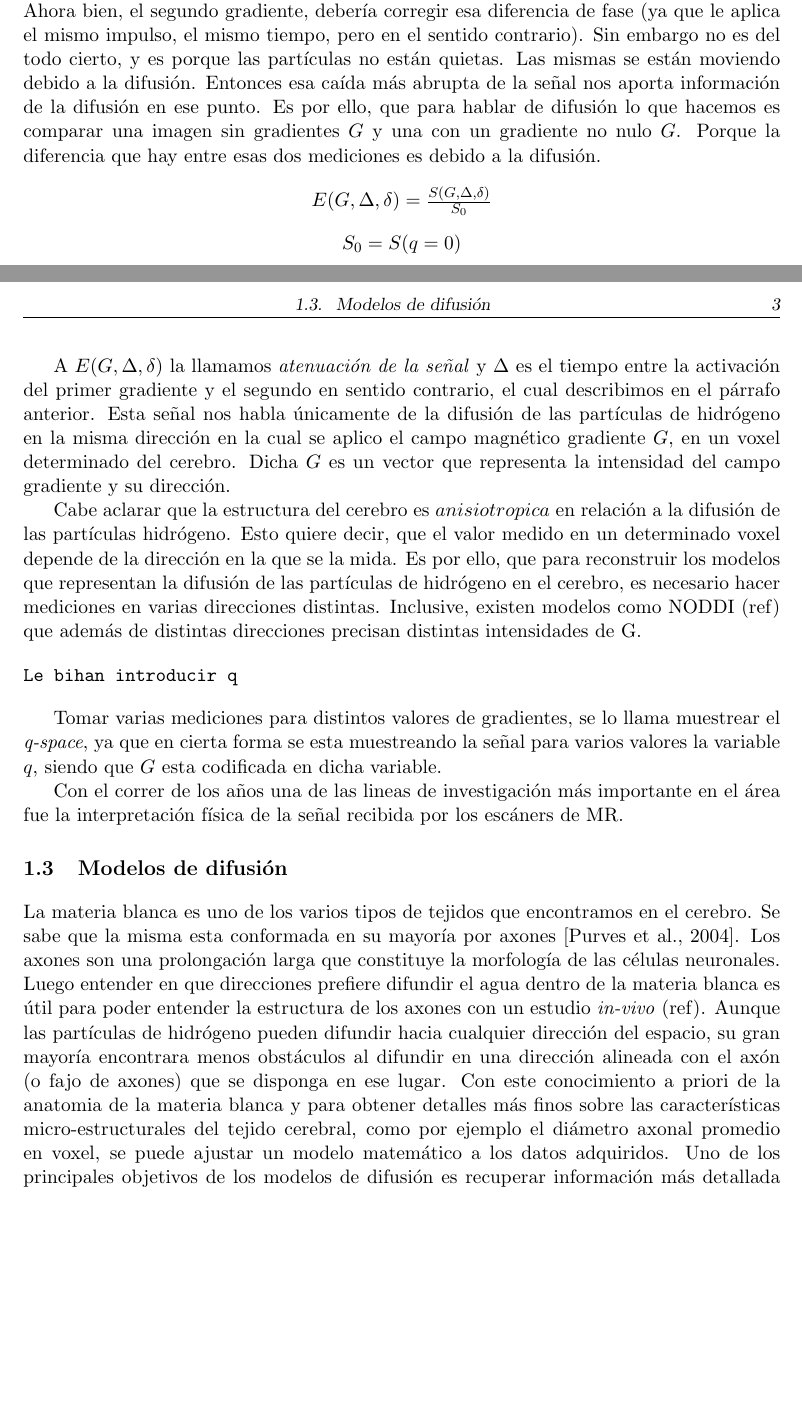
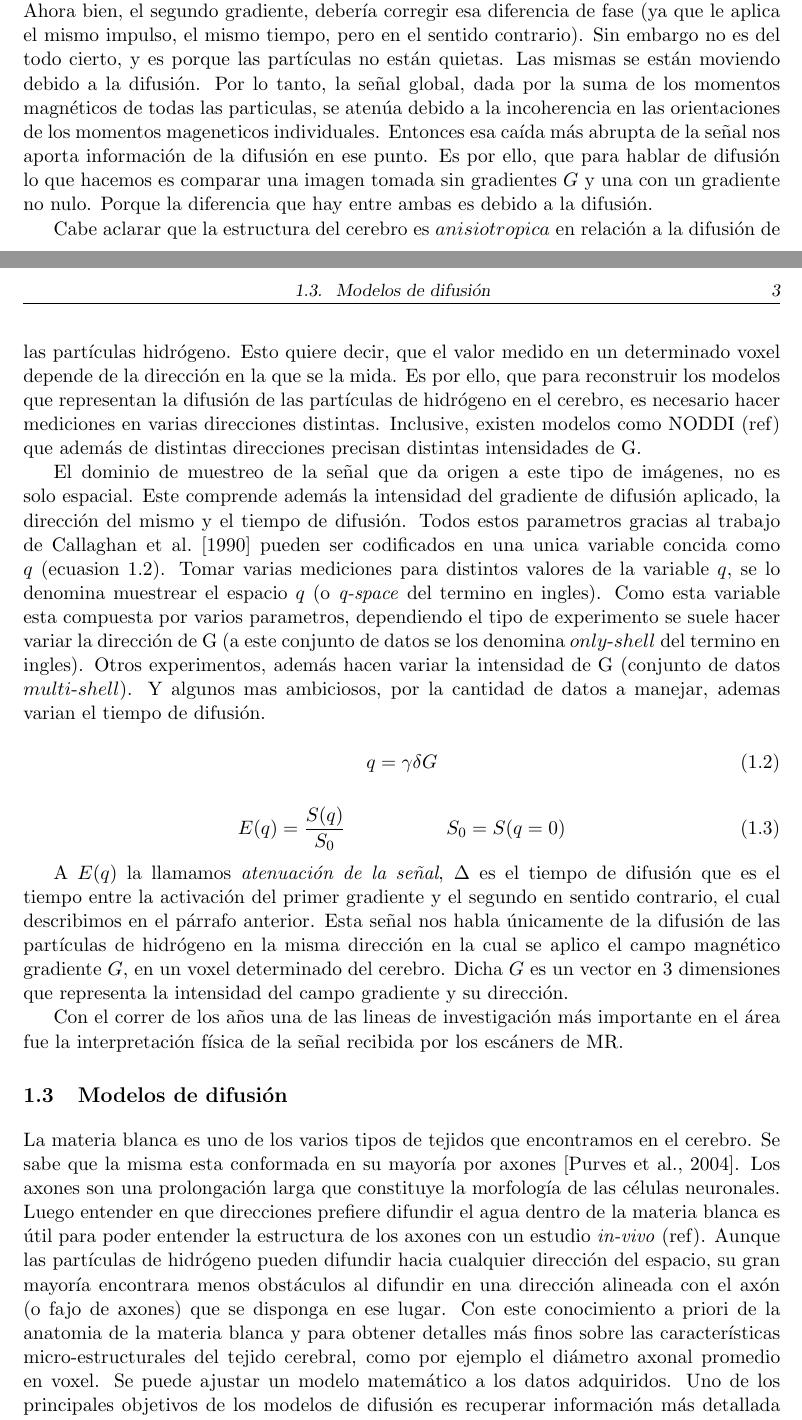
Before and after one commit to egomezsumma/tesis, a LaTeX thesis (tesis.tex): two parts of pages 14 and 15 of 23, joined at a grey line, cut so that both start at the same text, the shorter picture padded with empty space. Compiled offline with pdfLaTeX.

Commit message:
mejorando hasta el subtitulo de iqt

```diff
--- a/tesis.tex
+++ b/tesis.tex
@@ -171,28 +171,15 @@ lo cual el escáner percibir\'a una ca\'ida de se\~nal mucho m\'as r\'apida que
 sin gradiente $G$. Ahora bien, el segundo gradiente, debería  corregir esa diferencia de fase (ya
 que le aplica el mismo impulso, el mismo tiempo, pero en el sentido contrario). Sin embargo no es
 del todo cierto, y es porque las part\'iculas no est\'an quietas. Las mismas se est\'an moviendo
-debido a la difusi\'on. Entonces esa caída más abrupta de la señal nos
+debido a la difusi\'on. Por lo tanto, la señal global, dada por la suma de los momentos magnéticos
+de todas las particulas, se atenúa debido a la incoherencia en las orientaciones de los momentos mageneticos
+individuales. Entonces esa caída más abrupta de la señal nos
 aporta informaci\'on de la difusión en ese punto. Es por ello, que para
 hablar de difusi\'on lo que hacemos es comparar una
-imagen sin gradientes $G$ y una con un gradiente no nulo $G$. Porque la
-diferencia que hay entre
-esas dos mediciones es debido a la difusi\'on.
+imagen tomada sin gradientes $G$ y una con un gradiente no nulo. Porque la
+diferencia que hay entre ambas es debido a la difusi\'on.
 
 
-\begin{center}
-$E(G, \Delta, \delta) = \frac{S(G, \Delta, \delta)}{S_0}$
-$$S_0=S(q=0)$$
-\end{center}
-
-A $E(G, \Delta, \delta)$ la llamamos \textit{atenuaci\'on de la señal} y
-$\Delta$ es el tiempo entre la activación del primer gradiente y el segundo en
-sentido contrario, el cual describimos en el párrafo anterior. Esta señal nos
-habla
-\'unicamente de la difusi\'on de las part\'iculas de hidr\'ogeno en la misma
-direcci\'on en la cual
-se aplico el campo magn\'etico gradiente $G$, en un voxel determinado del
-cerebro. Dicha $G$ es un vector que representa la intensidad
-del campo gradiente y su direcci\'on.
 
 Cabe aclarar que la estructura del cerebro es $anisiotropica$ en relación
 a la difusión de las part\'iculas hidrógeno. Esto quiere decir, que el valor
@@ -203,17 +190,38 @@ necesario hacer mediciones en varias direcciones distintas. Inclusive, existen
 modelos como NODDI (ref) que adem\'as de distintas direcciones precisan
 distintas intensidades de G.
 
-\begin{verbatim}
-Le bihan introducir q
-\end{verbatim}
+El dominio de muestreo de la señal que da origen a este tipo de imágenes, no es solo
+espacial. Este comprende además la intensidad del gradiente de difusión aplicado, la dirección del mismo y el
+tiempo de difusión. Todos estos parametros gracias al trabajo de \citet{CALLAGHAN1990177} pueden ser codificados en una unica variable
+concida como $q$ (ecuasion \ref{eq:3}). Tomar varias mediciones para distintos valores de la variable $q$, se lo denomina
+muestrear el espacio $q$ (o \textit{q-space} del termino en ingles). Como esta variable esta compuesta por varios parametros, dependiendo el tipo de experimento se
+suele hacer variar la dirección de G (a este conjunto de datos se los denomina $only$-$shell$ del termino en ingles). Otros experimentos,
+además hacen variar la intensidad de G (conjunto de datos $multi$-$shell$). Y algunos mas ambiciosos, por la cantidad de datos a manejar,
+ademas varian el tiempo de difusión.
 
 
+\begin{equation}
+\label{eq:3}
+ q = \gamma \delta G
+\end{equation}
 
+\begin{equation}
+\label{eq:2}
+E(q) = \frac{S(q)}{S_0} \hspace{2cm} S_0=S(q=0)
+\end{equation}
 
-Tomar varias mediciones para distintos valores de gradientes, se lo llama
-muestrear el \textit{q-space}, ya que en cierta forma se esta
-muestreando la señal para varios valores la variable $q$, siendo que $G$ esta codificada en dicha
-variable.
+%\begin{center}
+%$E(G, \Delta, \delta) = \frac{S(G, \Delta, \delta)}{S_0}$
+%$$S_0=S(q=0)$$
+%\end{center}
+
+A $E(q)$ la llamamos \textit{atenuaci\'on de la señal},
+$\Delta$ es el tiempo de difusión que es el tiempo entre la activación del primer gradiente y el segundo en
+sentido contrario, el cual describimos en el párrafo anterior. Esta señal nos
+habla \'unicamente de la difusi\'on de las part\'iculas de hidr\'ogeno en la misma
+direcci\'on en la cual se aplico el campo magn\'etico gradiente $G$, en un voxel determinado del
+cerebro. Dicha $G$ es un vector en 3 dimensiones que representa la intensidad
+del campo gradiente y su direcci\'on.
 
 
 Con el correr de los años una de las lineas de investigación más
@@ -233,7 +241,7 @@ direcci\'on del espacio, su gran mayor\'ia encontrara menos obst\'aculos al difu
 direcci\'on alineada con el ax\'on (o fajo de axones) que se disponga en ese lugar. Con este
 conocimiento a priori de la anatomia de la materia blanca y para obtener detalles más finos sobre
 las características micro-estructurales del tejido cerebral, como por ejemplo el diámetro axonal
-promedio en voxel, se puede ajustar un modelo matemático a los datos adquiridos. Uno de los
+promedio en voxel. Se puede ajustar un modelo matemático a los datos adquiridos. Uno de los
 principales objetivos de los modelos de difusión es recuperar información más detallada sobre la
 orientación de las fibras, haciendo uso del conocimiento a priori que se posee sobre la anatomía de
 los tejidos neuronales. Entre ellos se encuentra el modelo \textit{Diffusion Tensor Imaging} (DTI).
```
Also changed, not shown: references.bib (+27 -0 lines), tesis.pdf, tesis.tex (4 more changed lines).
